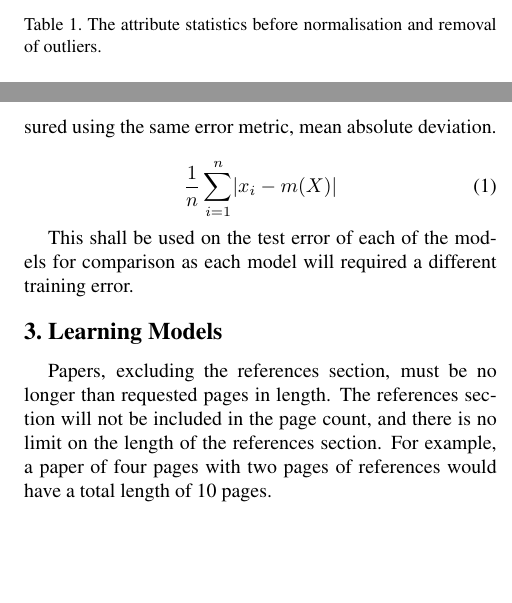
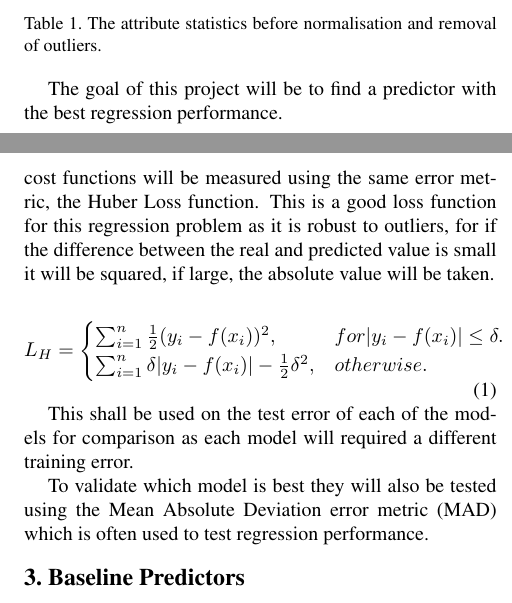
Before and after one commit to dougbrion/machine_learning_cw, a LaTeX document (report/egpaper_final.tex): two parts of the columns of pages 1 and 2 of 4, joined at a grey line, cut so that both start at the same text, the shorter picture padded with empty space. The pictures show the PDF file report/egpaper_final.pdf that the author committed with the source.

```diff
--- a/report/egpaper_final.tex
+++ b/report/egpaper_final.tex
@@ -107,19 +107,21 @@
 	\caption{The attribute statistics after normalisation and removal of outliers.}
 \end{table}
 
+The goal of this project will be to find a predictor with the best regression performance.
+
 \subsection{Learning approach}
 
-For consistency all the different regressions performances of each model with varying parameters will be measured using the same error metric, mean absolute deviation.
+For consistency all the different regressions performances of each model with varying parameters and training cost functions will be measured using the same error metric, the Huber Loss function. This is a good loss function for this regression problem as it is robust to outliers, for if the difference between the real and predicted value is small it will be squared, if large, the absolute value will be taken.
 
 \begin{equation}
-\frac{1}{n} \sum_{i = 1}^{n} \abs{x_i - m(X)}
+L_H = \begin{cases}
+\sum_{i = 1}^{n} \frac{1}{2} (y_i - f(x_i))^2, & for \abs{y_i - f(x_i)} \leq \delta. \\
+\sum_{i = 1}^{n} \delta \abs{y_i - f(x_i)} - \frac{1}{2} \delta^2, & otherwise.
+\end{cases}
 \end{equation}
 
 This shall be used on the test error of each of the models for comparison as each model will required a different training error.
 
-\section{Learning Models}
-Papers, excluding the references section,
-must be no longer than requested pages in length. The references section
-will not be included in the page count, and there is no limit on the
-length of the references section. For example, a paper of four pages
-with two pages of references would have a total length of 10 pages.
+To validate which model is best they will also be tested using the Mean Absolute Deviation error metric (MAD) which is often used to test regression performance.
+
+\section{Baseline Predictors}
@@ -126,3 +137,35 @@
+\begin{equation}
+L_1 = \sum_{i = 1}^{n} \abs{y_i - f(x_i)}
+\end{equation}
+
+This is a fairly robust loss function which is not that affected by outliers.
+
+\begin{figure}[h]
+	\begin{center}
+		\includegraphics[width=0.9\linewidth]{img/l1loss.png}
+	\end{center}
+	\caption{Training Error = $\sum_{i = 1}^{n} \abs{y_i - f(x_i)}$ (L1 loss), Epochs = 1000, Learning Rate = 0.02}
+	\label{fig:long}
+	\label{fig:onecol}
+\end{figure}
+
+\subsection{L2 loss function}
+The L2 loss function, least square error, minimises the square difference between the predicted and real values. This value is much large than that of L1 loss and therefore is more affected by outliers, however, will optimise the predictor faster.
+
+\begin{equation}
+L_1 = \sum_{i = 1}^{n} (y_i - f(x_i))^2
+\end{equation}
+
+\begin{figure}[h]
+	\begin{center}
+		\includegraphics[width=0.9\linewidth]{img/l2loss.png}
+	\end{center}
+	\caption{Training Error = $\sum_{i = 1}^{n} (y_i - f(x_i))^2$ (L2 loss), Epochs = 1000, Learning Rate = 0.02}
+	\label{fig:long}
+	\label{fig:onecol}
+\end{figure}
+
+Notice how the predictor using the L2 loss function in fig. 3. minimises the error much faster than the L1 loss in fig 2. and as outliers have been removed in data preparation the L2 loss is quite robust.
 
 \subsection{Linear Regression}
 Overlength papers will simply not be reviewed.  This includes papers
```
Also changed, not shown: code/helpers.py (+3 -3 lines), code/main.py (+2 -2 lines), report/egpaper_final.pdf, report/img/l1loss.png (added), report/img/l2loss.png (added), report/img/samples.png (renamed from report/samples.png), report/egpaper_final.tex (11 more changed lines), 2 other files.
